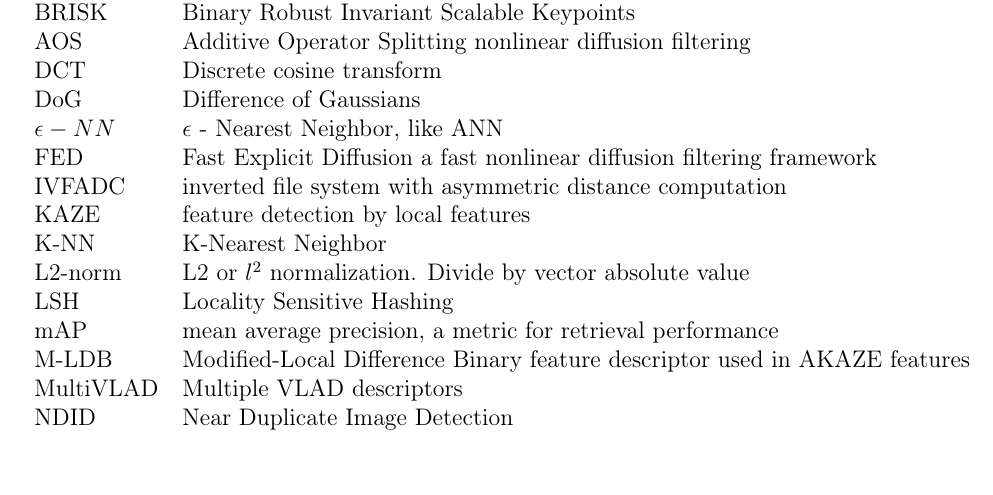
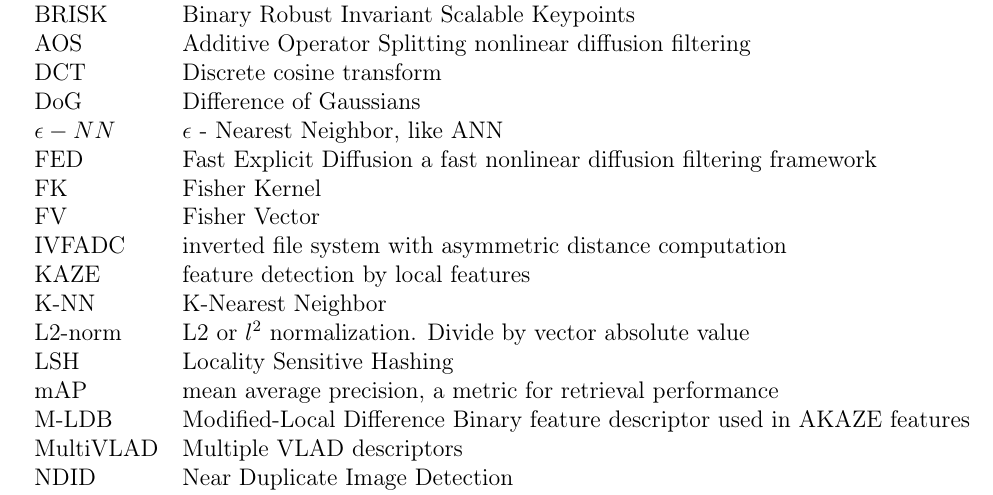
Before and after one commit to sulmanen/hash-thesis, a LaTeX thesis (hash.tex): part of page 9 of 52, cut so that both start at the same text, the shorter picture padded with empty space. Compiled offline with pdfLaTeX; a LaTeX package or settings file that is missing is left out.

Commit message:
fisher stuff in abbrev

```diff
--- a/hash.tex
+++ b/hash.tex
@@ -381,6 +381,8 @@ $\mathbf{A} \cdot \mathbf{B}$    & vektorien $\mathbf{A}$ ja $\mathbf{B}$ pistet
   DoG & Difference of Gaussians\\
   $\epsilon -NN$ & $\epsilon$ - Nearest Neighbor, like ANN\\
   FED & Fast Explicit Diffusion a fast nonlinear diffusion filtering framework\\
+  FK & Fisher Kernel\\
+  FV & Fisher Vector\\
   IVFADC & inverted file system with asymmetric distance computation\\
   KAZE & feature detection by local features\\
   K-NN & K-Nearest Neighbor\\
```
Also changed, not shown: hash.tex (1 more changed lines).
